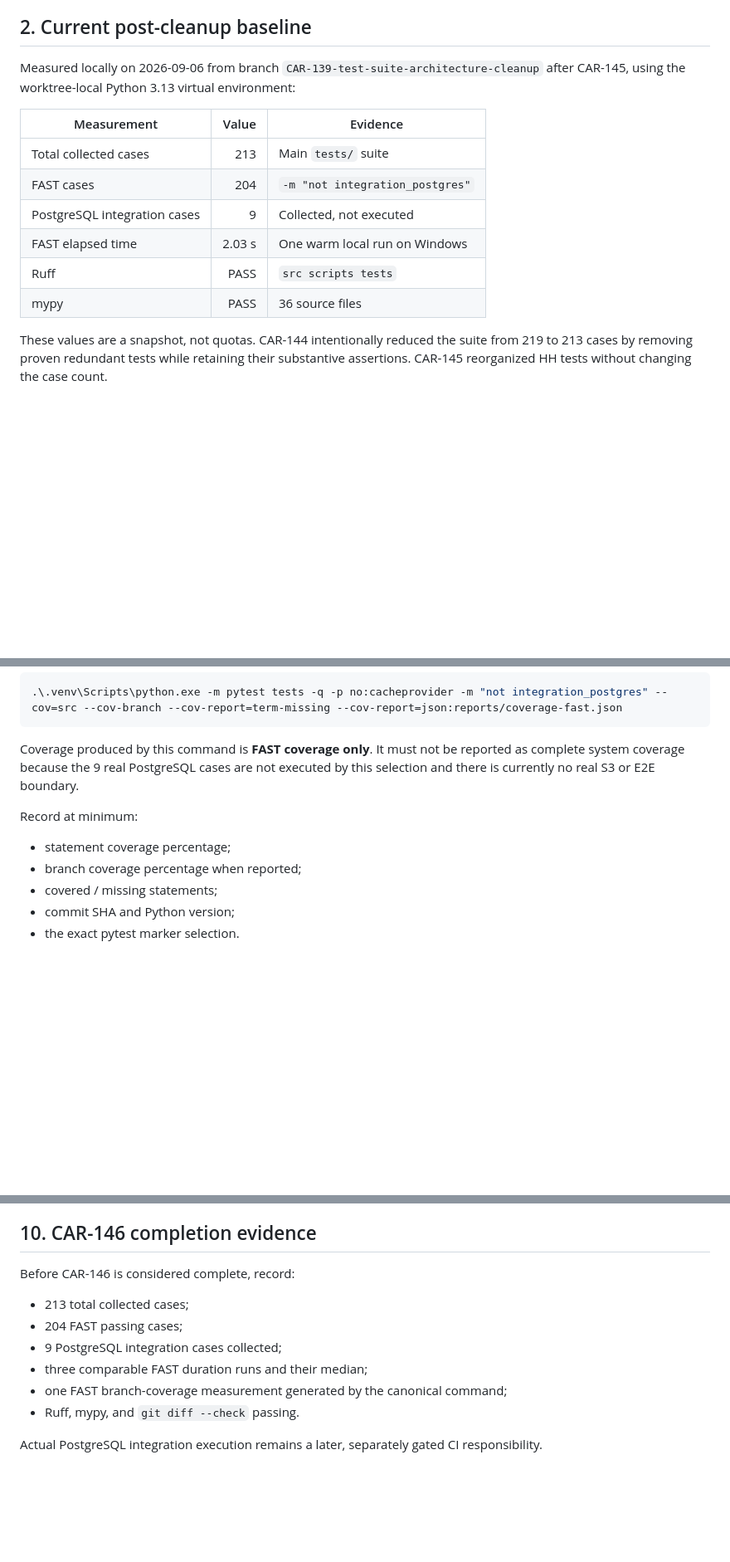
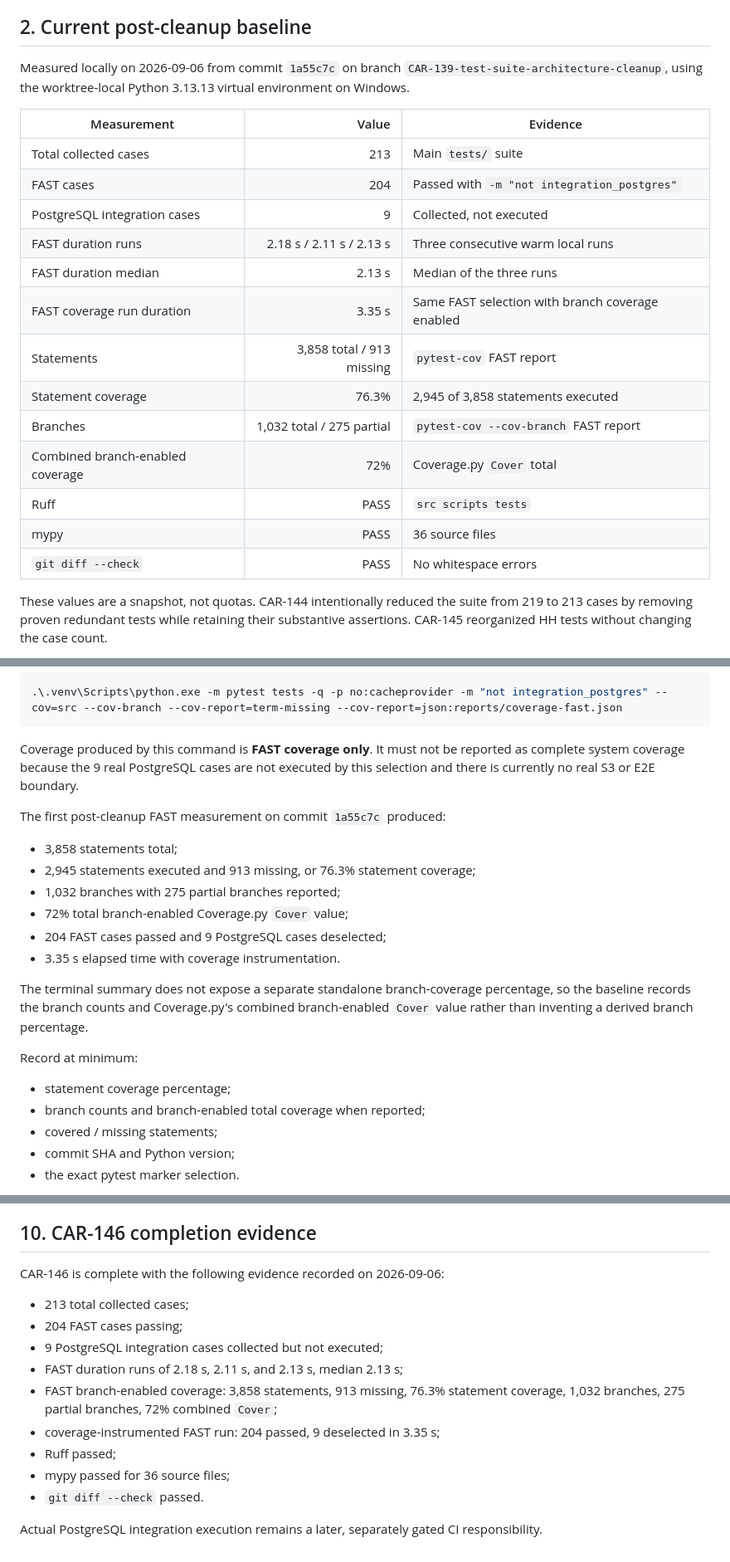
Before and after one commit to SUKUNA-AI/CareerOps, a Markdown page: docs/testing/TEST_SUITE_METRICS_POLICY.md, 3 parts joined by grey strips. Shown at 83% size. Rendered like a GitHub page; blank space fills up the shorter version.

Commit message:
CAR-146 record measured test suite baseline

```diff
--- a/docs/testing/TEST_SUITE_METRICS_POLICY.md
+++ b/docs/testing/TEST_SUITE_METRICS_POLICY.md
@@ -21,18 +21,25 @@ be added later only after a stable baseline and a clear ownership policy exist.
 
 ## 2. Current post-cleanup baseline
 
-Measured locally on 2026-09-06 from branch
-`CAR-139-test-suite-architecture-cleanup` after CAR-145, using the worktree-local
-Python 3.13 virtual environment:
+Measured locally on 2026-09-06 from commit `1a55c7c` on branch
+`CAR-139-test-suite-architecture-cleanup`, using the worktree-local Python
+3.13.13 virtual environment on Windows.
 
 | Measurement | Value | Evidence |
 |---|---:|---|
 | Total collected cases | 213 | Main `tests/` suite |
-| FAST cases | 204 | `-m "not integration_postgres"` |
+| FAST cases | 204 | Passed with `-m "not integration_postgres"` |
 | PostgreSQL integration cases | 9 | Collected, not executed |
-| FAST elapsed time | 2.03 s | One warm local run on Windows |
+| FAST duration runs | 2.18 s / 2.11 s / 2.13 s | Three consecutive warm local runs |
+| FAST duration median | 2.13 s | Median of the three runs |
+| FAST coverage run duration | 3.35 s | Same FAST selection with branch coverage enabled |
+| Statements | 3,858 total / 913 missing | `pytest-cov` FAST report |
+| Statement coverage | 76.3% | 2,945 of 3,858 statements executed |
+| Branches | 1,032 total / 275 partial | `pytest-cov --cov-branch` FAST report |
+| Combined branch-enabled coverage | 72% | Coverage.py `Cover` total |
 | Ruff | PASS | `src scripts tests` |
 | mypy | PASS | 36 source files |
+| `git diff --check` | PASS | No whitespace errors |
 
 These values are a snapshot, not quotas. CAR-144 intentionally reduced the suite
 from 219 to 213 cases by removing proven redundant tests while retaining their
@@ -82,10 +89,23 @@ Coverage produced by this command is **FAST coverage only**. It must not be
 reported as complete system coverage because the 9 real PostgreSQL cases are not
 executed by this selection and there is currently no real S3 or E2E boundary.
 
+The first post-cleanup FAST measurement on commit `1a55c7c` produced:
+
+- 3,858 statements total;
+- 2,945 statements executed and 913 missing, or 76.3% statement coverage;
+- 1,032 branches with 275 partial branches reported;
+- 72% total branch-enabled Coverage.py `Cover` value;
+- 204 FAST cases passed and 9 PostgreSQL cases deselected;
+- 3.35 s elapsed time with coverage instrumentation.
+
+The terminal summary does not expose a separate standalone branch-coverage
+percentage, so the baseline records the branch counts and Coverage.py's combined
+branch-enabled `Cover` value rather than inventing a derived branch percentage.
+
 Record at minimum:
 
 - statement coverage percentage;
-- branch coverage percentage when reported;
+- branch counts and branch-enabled total coverage when reported;
 - covered / missing statements;
 - commit SHA and Python version;
 - the exact pytest marker selection.
@@ -200,14 +220,18 @@ restore the old number mechanically.
 
 ## 10. CAR-146 completion evidence
 
-Before CAR-146 is considered complete, record:
+CAR-146 is complete with the following evidence recorded on 2026-09-06:
 
 - 213 total collected cases;
-- 204 FAST passing cases;
-- 9 PostgreSQL integration cases collected;
-- three comparable FAST duration runs and their median;
-- one FAST branch-coverage measurement generated by the canonical command;
-- Ruff, mypy, and `git diff --check` passing.
+- 204 FAST cases passing;
+- 9 PostgreSQL integration cases collected but not executed;
+- FAST duration runs of 2.18 s, 2.11 s, and 2.13 s, median 2.13 s;
+- FAST branch-enabled coverage: 3,858 statements, 913 missing, 76.3% statement
+  coverage, 1,032 branches, 275 partial branches, 72% combined `Cover`;
+- coverage-instrumented FAST run: 204 passed, 9 deselected in 3.35 s;
+- Ruff passed;
+- mypy passed for 36 source files;
+- `git diff --check` passed.
 
 Actual PostgreSQL integration execution remains a later, separately gated CI
 responsibility.
```
